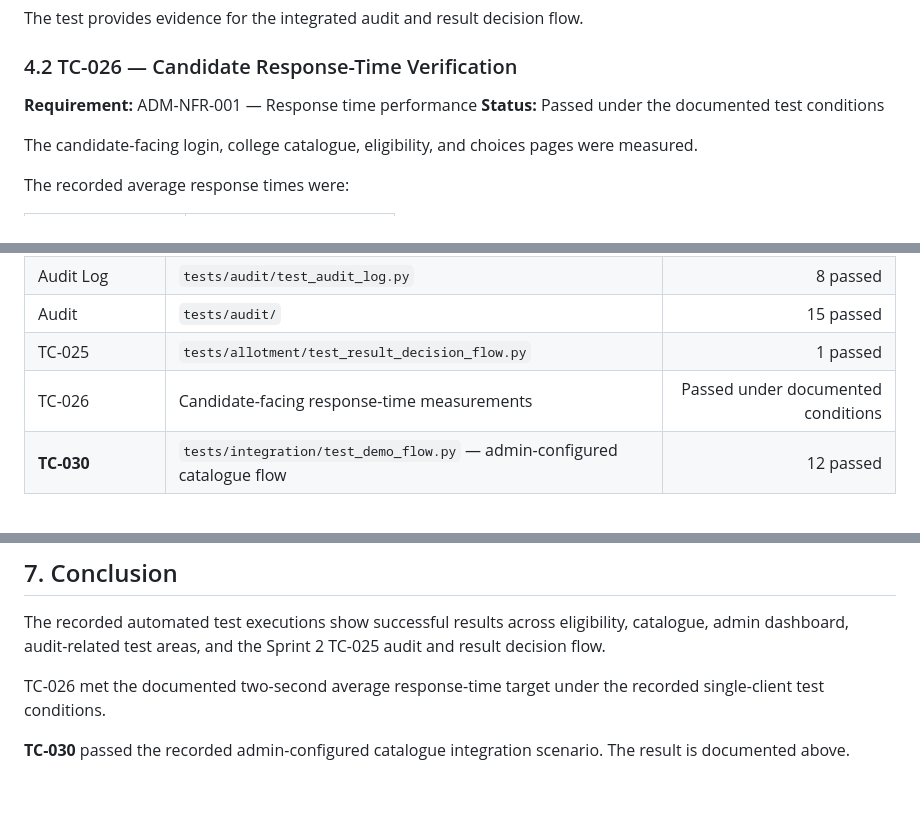
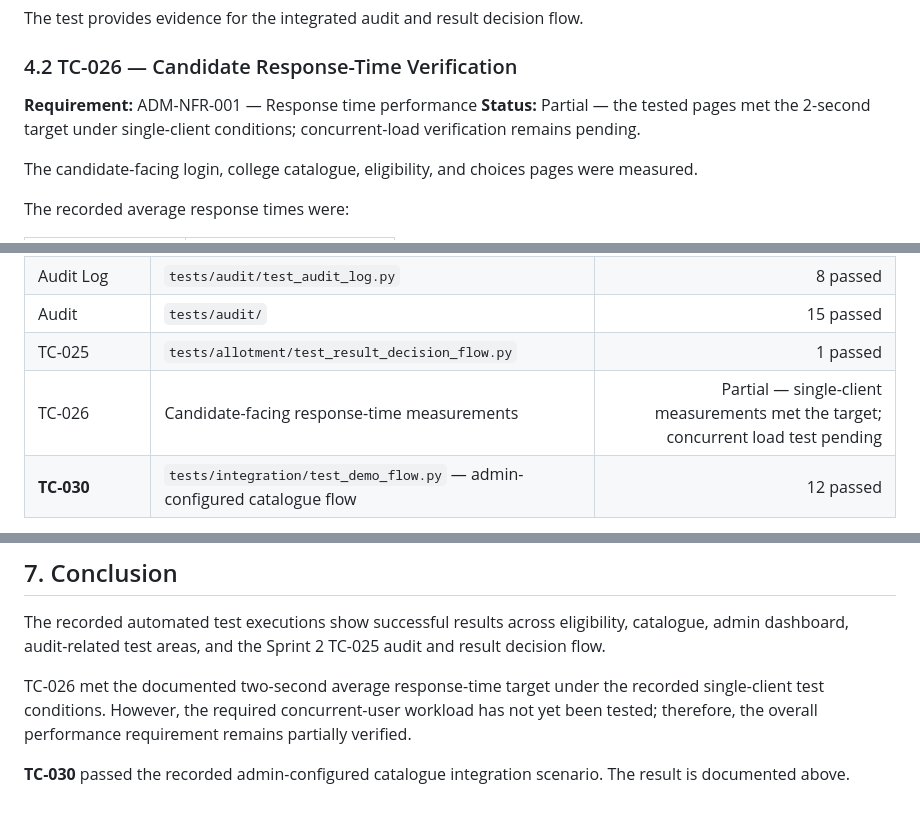
Before and after one commit to Gagan-1718/SE-Team5-Admission-Automation, a Markdown page: docs/evidence/tasya.md, 3 parts joined by grey strips. Drawn GitHub-style.

Commit message:
docs: clarify TC-026 response-time evidence

```diff
--- a/docs/evidence/tasya.md
+++ b/docs/evidence/tasya.md
@@ -182,7 +182,7 @@ The test provides evidence for the integrated audit and result decision flow.
 ### 4.2 TC-026 — Candidate Response-Time Verification
 
 **Requirement:** ADM-NFR-001 — Response time performance
-**Status:** Passed under the documented test conditions
+**Status:** Partial — the tested pages met the 2-second target under single-client conditions; concurrent-load verification remains pending.
 
 The candidate-facing login, college catalogue, eligibility, and choices pages were measured.
 
@@ -241,7 +241,7 @@ This records the automated TC-030 integration scenario. Additional manual UAT ev
 | Audit Log | `tests/audit/test_audit_log.py` | 8 passed |
 | Audit | `tests/audit/` | 15 passed |
 | TC-025 | `tests/allotment/test_result_decision_flow.py` | 1 passed |
-| TC-026 | Candidate-facing response-time measurements | Passed under documented conditions |
+| TC-026 | Candidate-facing response-time measurements | Partial — single-client measurements met the target; concurrent load test pending |
 | **TC-030** | `tests/integration/test_demo_flow.py` — admin-configured catalogue flow | 12 passed |
 
 These results are from separate test executions. They should not be added together as a unique test count because some tests may overlap.
@@ -262,6 +262,6 @@ These results are from separate test executions. They should not be added togeth
 
 The recorded automated test executions show successful results across eligibility, catalogue, admin dashboard, audit-related test areas, and the Sprint 2 TC-025 audit and result decision flow.
 
-TC-026 met the documented two-second average response-time target under the recorded single-client test conditions.
+TC-026 met the documented two-second average response-time target under the recorded single-client test conditions. However, the required concurrent-user workload has not yet been tested; therefore, the overall performance requirement remains partially verified.
 
 **TC-030** passed the recorded admin-configured catalogue integration scenario. The result is documented above.
```
